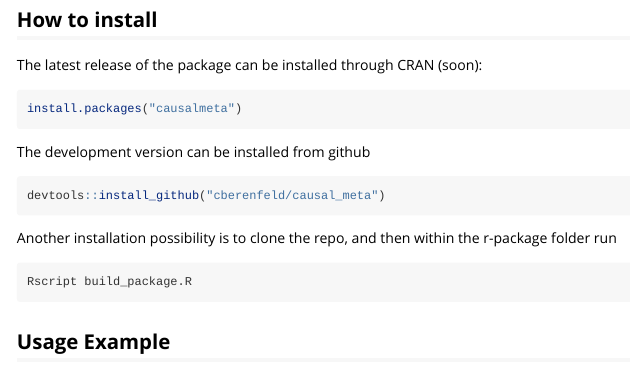
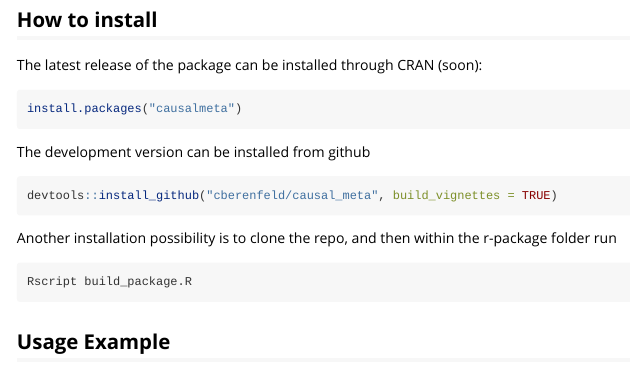
Before and after one commit to cberenfeld/camea, an R Markdown document (vignettes/causalmeta_vignette.Rmd): the page in a window 1100 px wide, from 470 px down. Rendered offline with R 4.5, knitr and Pandoc, with nearby package versions; code that draws random numbers runs with fixed seeds of ours; some code elsewhere in the file could not run offline.

Commit message:
Update causalmeta_vignette.Rmd

````diff
--- a/vignettes/causalmeta_vignette.Rmd
+++ b/vignettes/causalmeta_vignette.Rmd
@@ -41,7 +41,7 @@
 The development version can be installed from github
 
 ```{r, eval = FALSE}
-devtools::install_github("cberenfeld/causal_meta")
+devtools::install_github("cberenfeld/causal_meta", build_vignettes = TRUE)
 ```
 
 Another installation possibility is to clone the repo, and then within the r-package folder run
````
